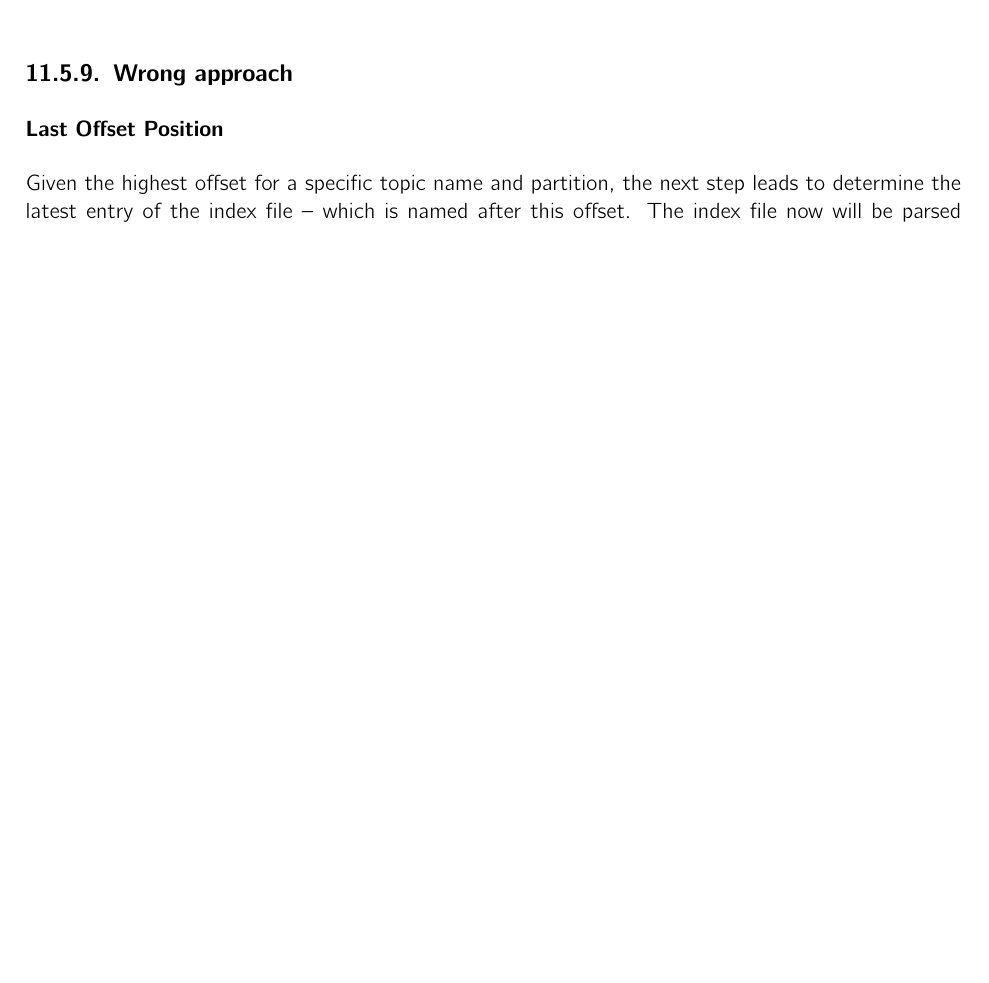
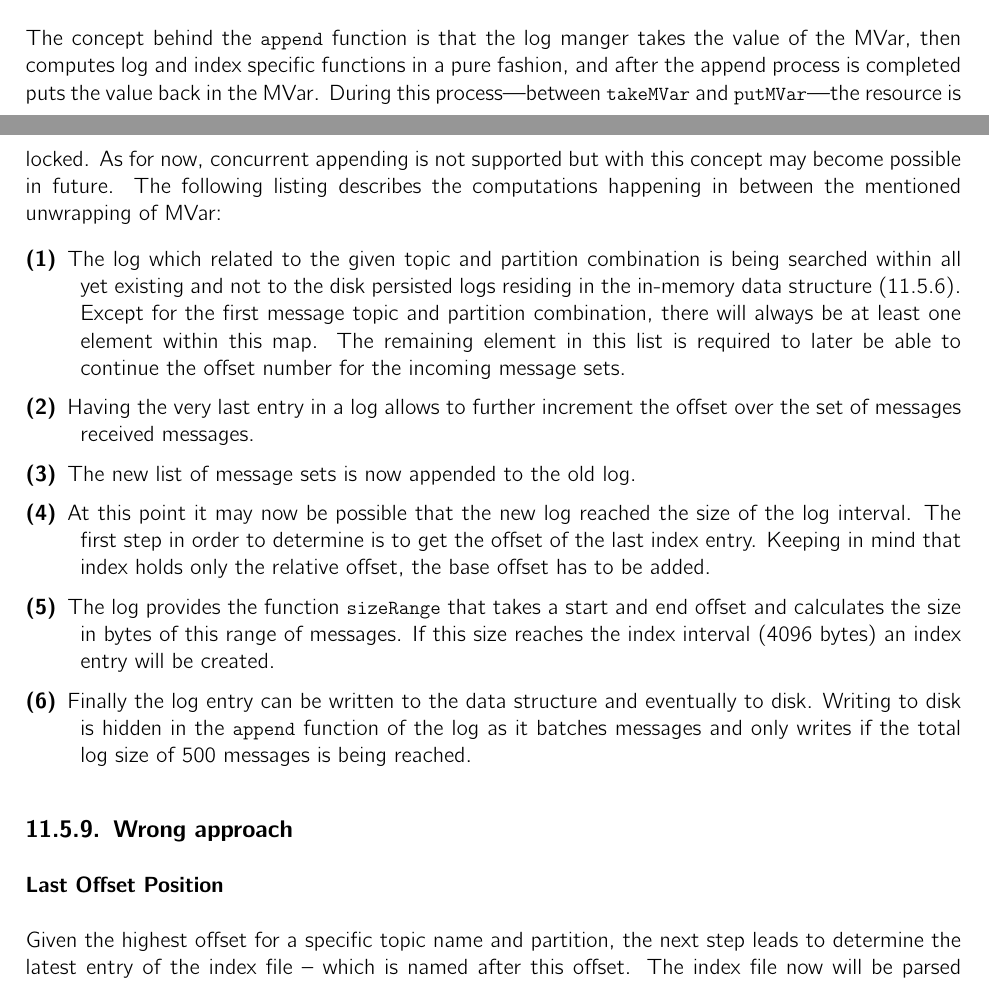
Before and after one commit to hmb-ba/doc, a LaTeX thesis (documentation.tex, which reads implementation_broker.tex): part of page 77 of 100 before the commit and two parts of pages 77 and 78 of 101 after it, the two joined at a grey line, cut at the place of the change, the shorter picture padded with empty space. Compiled offline with pdfLaTeX.

Commit message:
log manager append

```diff
--- a/implementation_broker.tex
+++ b/implementation_broker.tex
@@ -897,6 +905,58 @@ append ((Log.LogState ls, Index.IndexState is), t, p, ms) = do
   syncedLogs <- Log.append (t, p) newLogs -- (6)
   putMVar ls syncedLogs
 \end{lstlisting}
+
+The concept behind the \lstinline{append} function is that the log manger takes
+the value of the MVar, then computes log and index specific functions in a pure
+fashion, and after the append process is completed puts the value back in the
+MVar.  During this process---between \lstinline{takeMVar} and
+\lstinline{putMVar}---the resource is locked. As for now, concurrent appending
+is not supported but with this concept may become possible in future. The
+following listing describes the computations happening in between the mentioned
+unwrapping of MVar:
+
+\begin{description}
+  \item[(1)]
+
+    The log which related to the given topic and partition combination is being
+    searched within all yet existing and not to the disk persisted logs residing
+    in the in-memory data structure (\ref{subsec:broker-log-inmemory}). Except
+    for the first message topic and partition combination, there will always be
+    at least one element within this map. The remaining element in this list is
+    required to later be able to continue the offset number for the incoming
+    message sets.
+
+  \item[(2)]
+
+    Having the very last entry in a log allows to further increment the offset
+    over the set of messages received messages.
+
+  \item[(3)]
+
+    The new list of message sets is now appended to the old log.
+
+  \item[(4)]
+
+    At this point it may now be possible that the new log reached the size of
+    the log interval. The first step in order to determine is to get the offset
+    of the last index entry. Keeping in mind that index holds only the relative
+    offset, the base offset has to be added.
+
+  \item[(5)]
+
+    The log provides the function \lstinline{sizeRange} that takes a start and
+    end offset and calculates the size in bytes of this range of messages. If
+    this size reaches the index interval (4096 bytes) an index entry will be
+    created.
+
+  \item[(6)]
+
+    Finally the log entry can be written to the data structure and eventually to
+    disk. Writing to disk is hidden in the \lstinline{append} function of the
+    log as it batches messages and only writes if the total log size of 500
+    messages is being reached.
+
+\end{description}
 
 \subsection{Wrong approach}
 \subsubsection{Last Offset Position}
```
Also changed, not shown: implementation_broker.tex (14 more changed lines).
